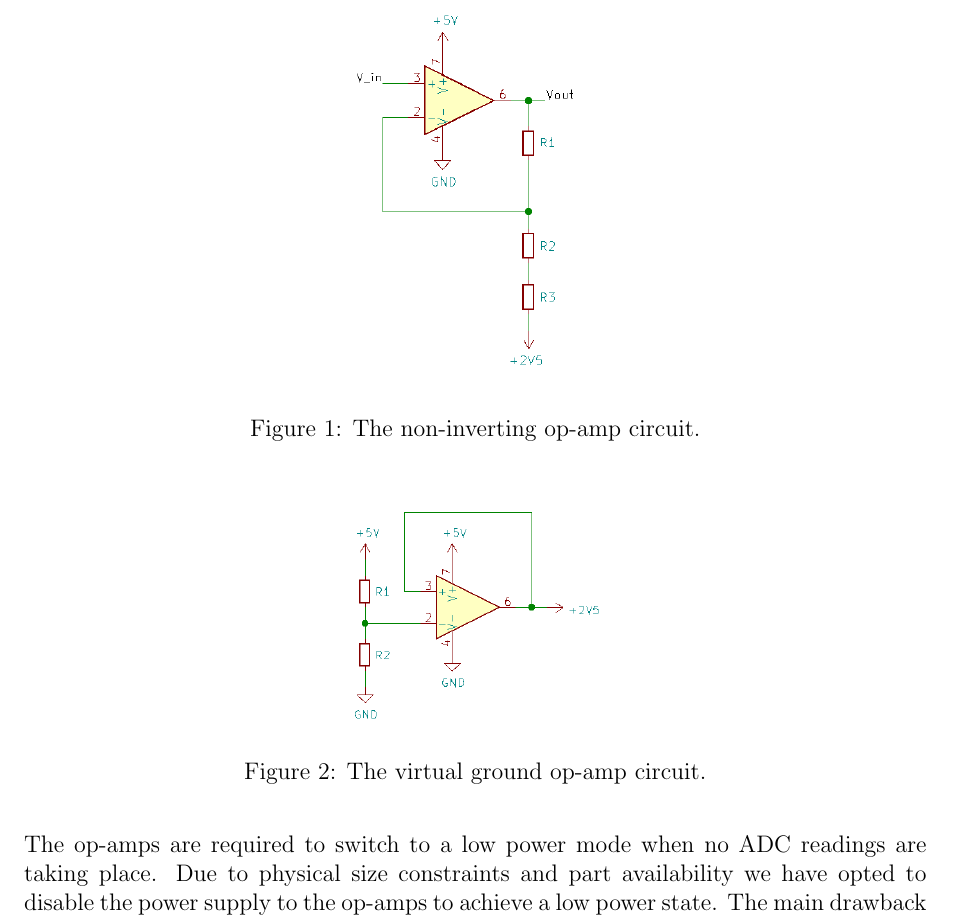
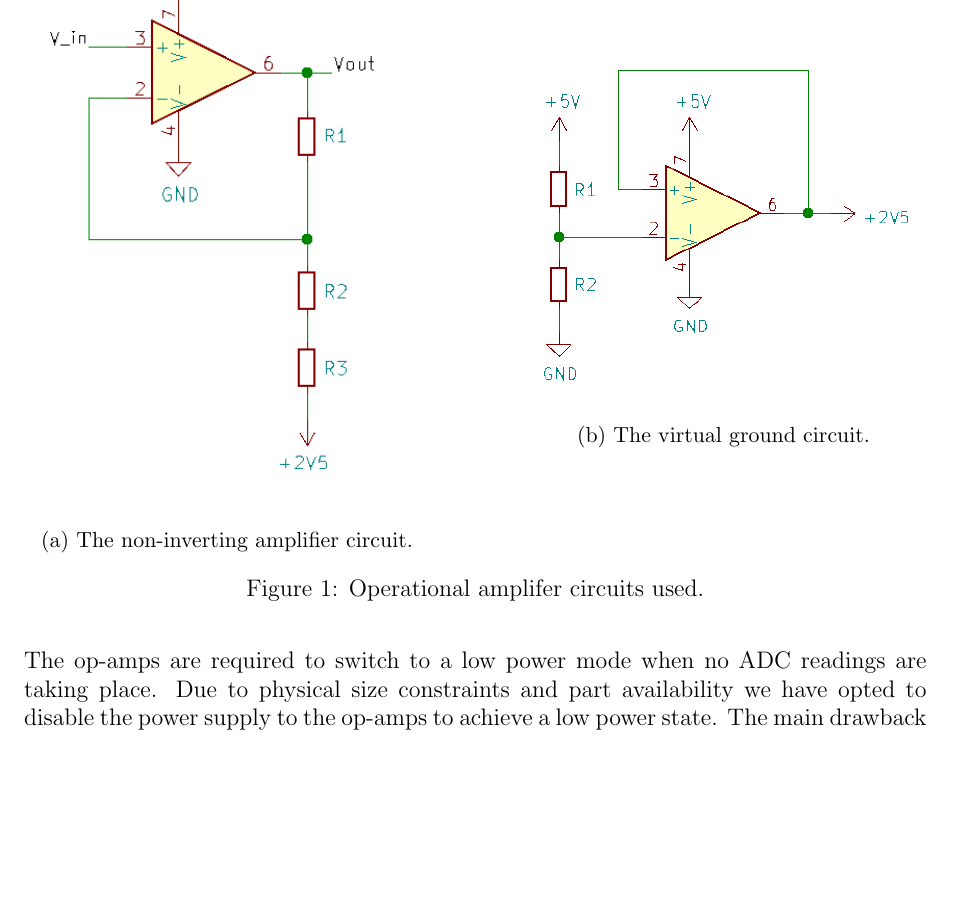
Before and after one commit to jpsheehan/ence461-assignment2, a LaTeX document (report/report.tex, which reads report/design-amplifier-stage.tex): part of page 3 of 4, cut so that both start at the same text, the shorter picture padded with empty space. Compiled offline with pdfLaTeX.

Commit message:
Fixed up the opamp images.

```diff
--- a/report/design-amplifier-stage.tex
+++ b/report/design-amplifier-stage.tex
@@ -11,18 +11,26 @@ The half-rail voltage of $\SI{2.5}{\volt}$ is provided by a virtual ground op-am
 	A_v &= 1 + \frac{R_1}{R_2 + R_3}\label{eq:gain}
 \end{align}
 
-\begin{figure}[H]
+\begin{figure}[ht]
+\centering
+
+\begin{subfigure}[c]{0.45\textwidth}
 	\centering
-	\includegraphics[width=0.3\textwidth]{gain_circuit}
-	\caption{The non-inverting op-amp circuit.}
+	\includegraphics[width=\textwidth]{gain_circuit}
+	\caption{The non-inverting amplifier circuit.}
 	\label{fig:non-inverting-op-amp}
-\end{figure}
+\end{subfigure}
+\hfill
+\begin{subfigure}[c]{0.45\textwidth}
+	\centering
+	\vfill
+	\includegraphics[width=\textwidth]{virtual_ground_circuit}
+	\vfill
+	\caption{The virtual ground circuit.}
+	\label{fig:half-supply}
+\end{subfigure}
 
-\begin{figure}[H]
-	\centering
-	\includegraphics[width=0.3\textwidth]{virtual_ground_circuit}
-	\caption{The virtual ground op-amp circuit.}
-	\label{fig:half-supply}
+\caption{Operational amplifer circuits used.}
 \end{figure}
 
 The op-amps are required to switch to a low power mode when no ADC readings are taking place.
--- a/report/report.tex
+++ b/report/report.tex
@@ -20,7 +20,8 @@
 \usepackage{array} 			% for better arrays (eg matrices) in maths
 \usepackage{paralist} 		% very flexible & customisable lists (eg. enumerate/itemize, etc.)
 \usepackage{verbatim} 		% adds environment for commenting out blocks of text & for better verbatim
-\usepackage{subfig} 		% make it possible to include more than one captioned figure/table in a single float
+\usepackage{caption}
+\usepackage{subcaption} 		% make it possible to include more than one captioned figure/table in a single float
 \usepackage{amsmath}		% gives math environments like align, split, etc
 \usepackage[parfill]{parskip} % Activate to begin paragraphs with an empty line rather than an indent
 \usepackage{xcolor}			% adds support for different colors
```
